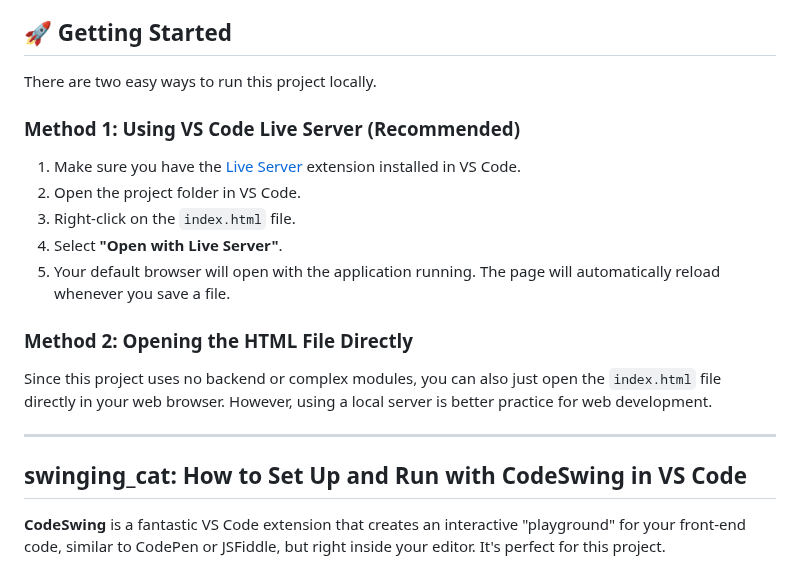
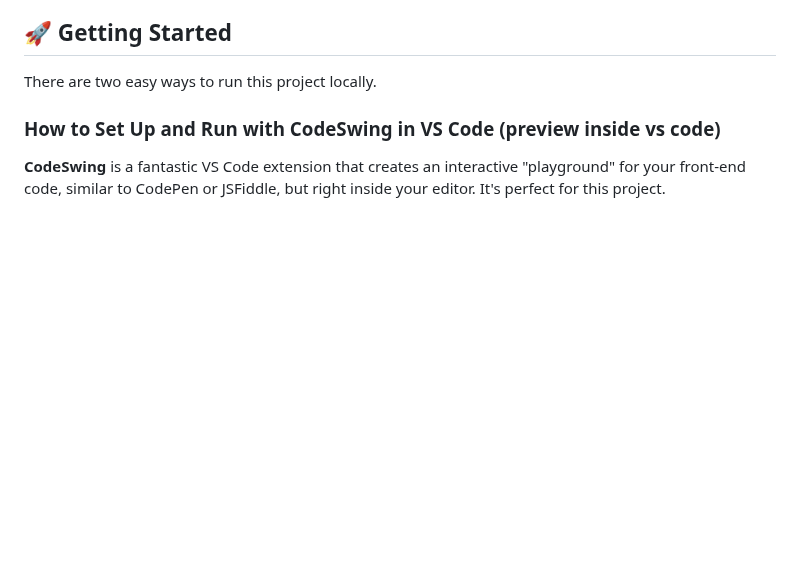
Before and after one commit to YernintiRevathi/Task-list-Edunet-internship, a Markdown page: README.md, the part around the change. Drawn GitHub-style; blank space fills up the shorter version.

```diff
--- a/README.md
+++ b/README.md
@@ -24,21 +24,7 @@ This is a feature-rich, front-end to-do list application built with vanilla HTML
 
 There are two easy ways to run this project locally.
 
-### Method 1: Using VS Code Live Server (Recommended)
-
-1.  Make sure you have the [Live Server](https://marketplace.visualstudio.com/items?itemName=ritwickdey.LiveServer) extension installed in VS Code.
-2.  Open the project folder in VS Code.
-3.  Right-click on the `index.html` file.
-4.  Select **"Open with Live Server"**.
-5.  Your default browser will open with the application running. The page will automatically reload whenever you save a file.
-
-### Method 2: Opening the HTML File Directly
-
-Since this project uses no backend or complex modules, you can also just open the `index.html` file directly in your web browser. However, using a local server is better practice for web development.
-
----
-
-##  swinging_cat: How to Set Up and Run with CodeSwing in VS Code
+### How to Set Up and Run with CodeSwing in VS Code (preview inside vs code)
 
 **CodeSwing** is a fantastic VS Code extension that creates an interactive "playground" for your front-end code, similar to CodePen or JSFiddle, but right inside your editor. It's perfect for this project.
 
```
